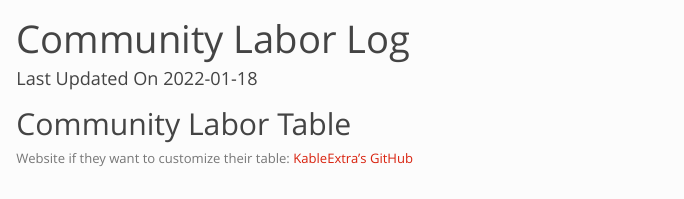
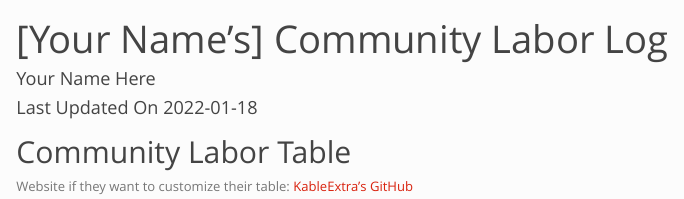
Before and after one commit to jiaqili0714/portfolio, an R Markdown document (labor-log/community-labor-log.Rmd): the page in a window 1100 px wide, from its top. Rendered offline with R 4.5, knitr and Pandoc, with nearby package versions; the code chunks are not run, so their results and figures are left out.

Commit message:
updating author YAML

```diff
--- a/labor-log/community-labor-log.Rmd
+++ b/labor-log/community-labor-log.Rmd
@@ -1,5 +1,6 @@
 ---
-title: "Community Labor Log"
+title: "[Your Name's] Community Labor Log"
+author: "Your Name Here"
 output:
   html_document:
     theme: simplex
```
